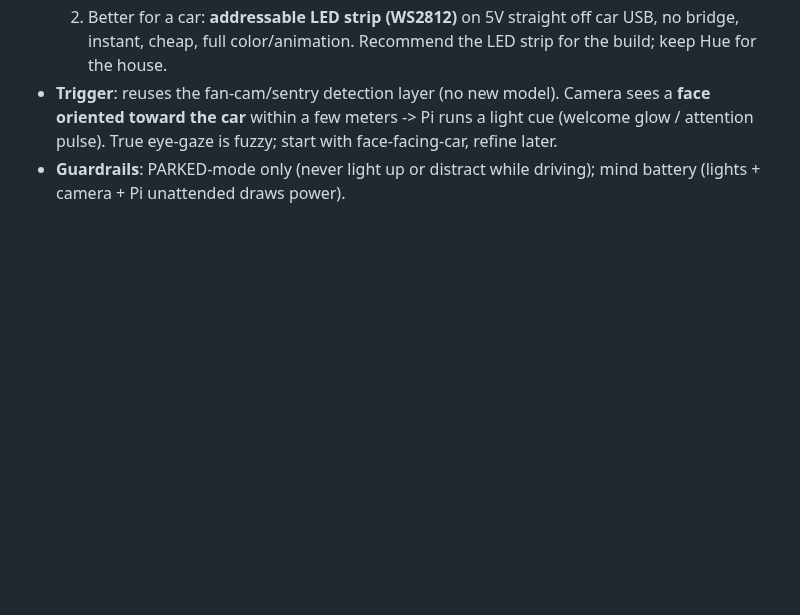
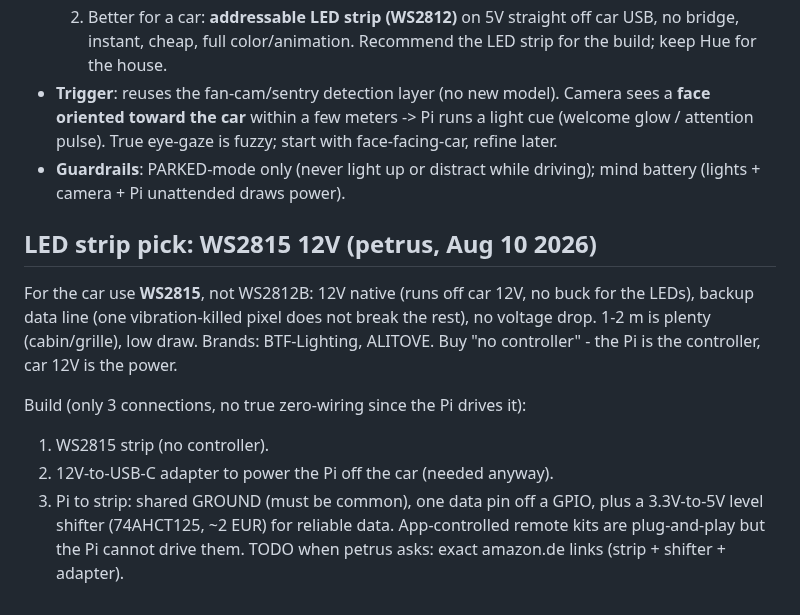
Before and after one commit to ThinkOffApp/CarWatch, a Markdown page: docs/plan.md, the part around the change. GitHub-like rendering; blank space fills up the shorter version.

Commit message:
docs: LED strip pick WS2815 12V + 3-wire build parts list (petrus)

```diff
--- a/docs/plan.md
+++ b/docs/plan.md
@@ -358,3 +358,19 @@ when it catches someone admiring it.
   fuzzy; start with face-facing-car, refine later.
 - **Guardrails**: PARKED-mode only (never light up or distract while
   driving); mind battery (lights + camera + Pi unattended draws power).
+
+## LED strip pick: WS2815 12V (petrus, Aug 10 2026)
+
+For the car use **WS2815**, not WS2812B: 12V native (runs off car 12V, no
+buck for the LEDs), backup data line (one vibration-killed pixel does not
+break the rest), no voltage drop. 1-2 m is plenty (cabin/grille), low
+draw. Brands: BTF-Lighting, ALITOVE. Buy "no controller" - the Pi is the
+controller, car 12V is the power.
+
+Build (only 3 connections, no true zero-wiring since the Pi drives it):
+1. WS2815 strip (no controller).
+2. 12V-to-USB-C adapter to power the Pi off the car (needed anyway).
+3. Pi to strip: shared GROUND (must be common), one data pin off a GPIO,
+   plus a 3.3V-to-5V level shifter (74AHCT125, ~2 EUR) for reliable data.
+App-controlled remote kits are plug-and-play but the Pi cannot drive them.
+TODO when petrus asks: exact amazon.de links (strip + shifter + adapter).
```
